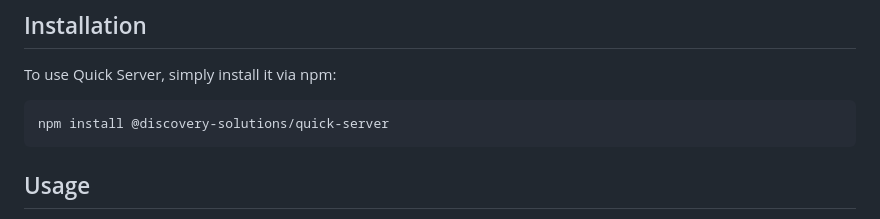
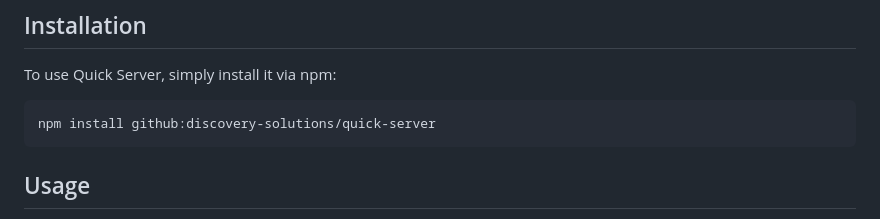
Before and after one commit to discovery-solutions/quick-server, a Markdown page: README.md, the part around the change. GitHub-like rendering.

Commit message:
Updating npm install command

````diff
--- a/README.md
+++ b/README.md
@@ -112,7 +112,7 @@ entities:
 To use Quick Server, simply install it via npm:
 
 ```bash
-npm install @discovery-solutions/quick-server
+npm install github:discovery-solutions/quick-server
 ```
 
 ## Usage
````
